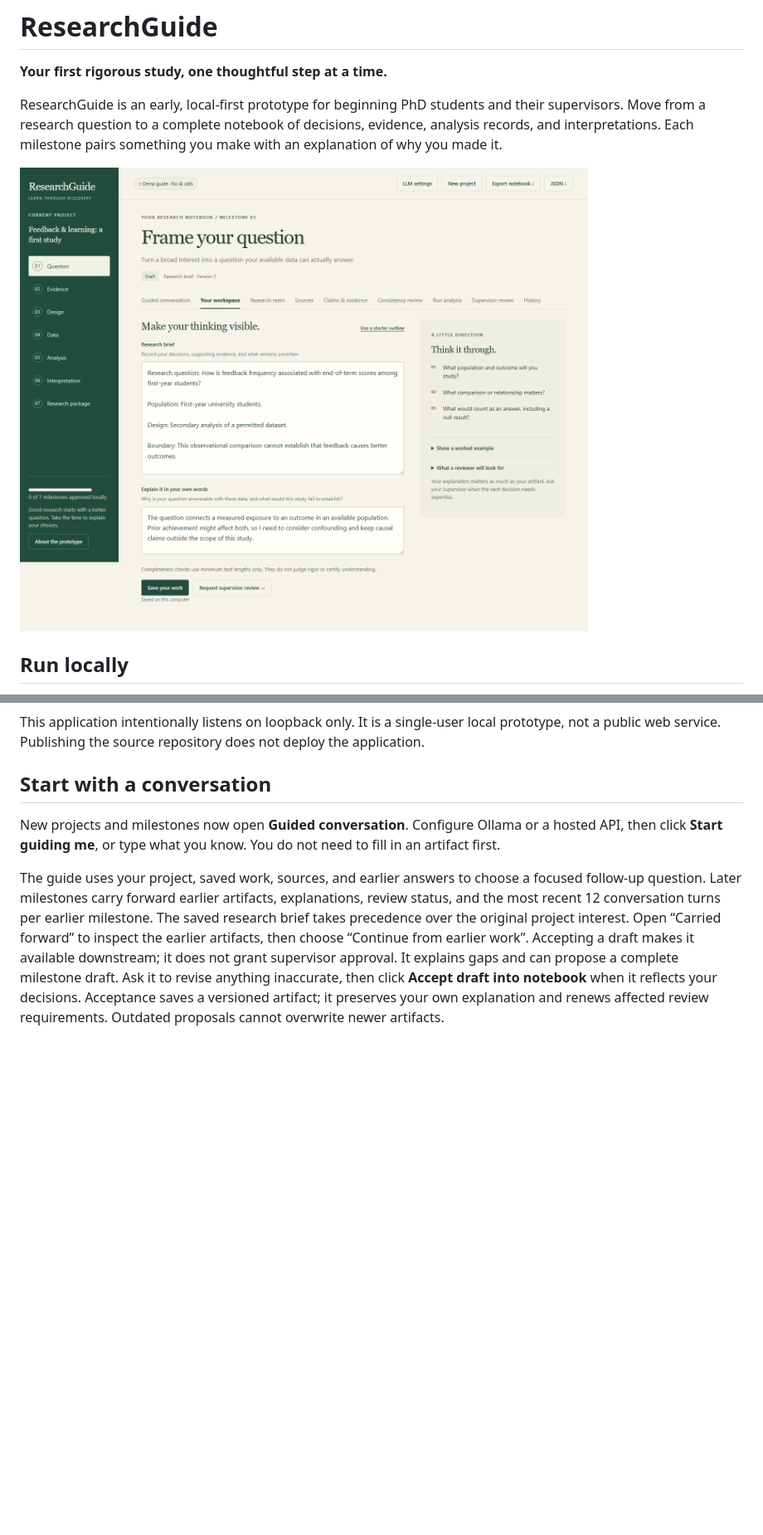
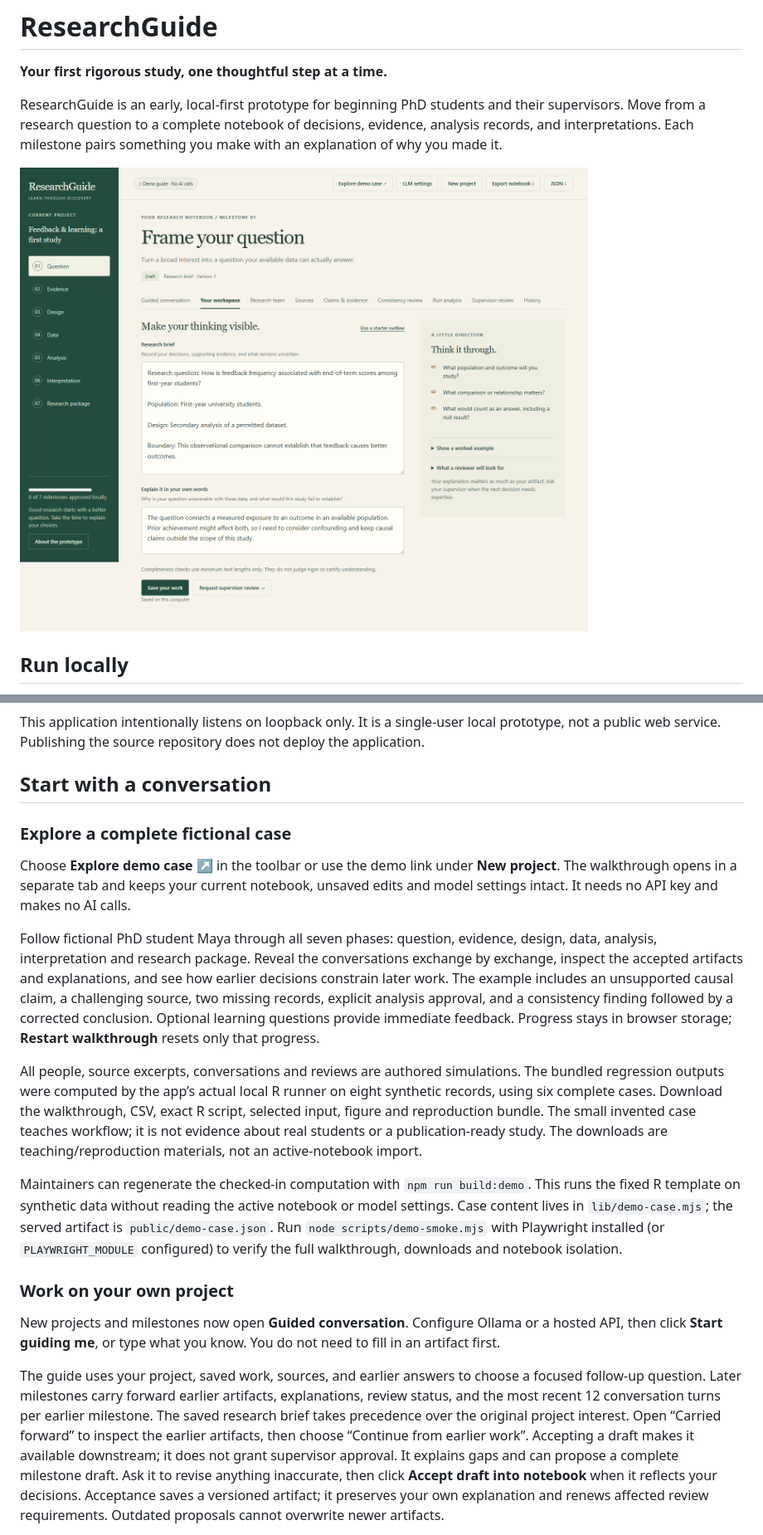
Before and after one commit to yxie2/researchguide, a Markdown page: README.md, 2 parts joined by grey strips. Shown: that part at 83% size. GitHub-like rendering; pictures changed too: docs/images/workspace.png; blank space fills up the shorter version.

Commit message:
Add complete fictional research walkthrough with reproducible demo results

```diff
--- a/README.md
+++ b/README.md
@@ -20,6 +20,18 @@ Open **http://127.0.0.1:3000**. The default demo works without an account, API k
 This application intentionally listens on loopback only. It is a single-user local prototype, not a public web service. Publishing the source repository does not deploy the application.
 
 ## Start with a conversation
+
+### Explore a complete fictional case
+
+Choose **Explore demo case ↗** in the toolbar or use the demo link under **New project**. The walkthrough opens in a separate tab and keeps your current notebook, unsaved edits and model settings intact. It needs no API key and makes no AI calls.
+
+Follow fictional PhD student Maya through all seven phases: question, evidence, design, data, analysis, interpretation and research package. Reveal the conversations exchange by exchange, inspect the accepted artifacts and explanations, and see how earlier decisions constrain later work. The example includes an unsupported causal claim, a challenging source, two missing records, explicit analysis approval, and a consistency finding followed by a corrected conclusion. Optional learning questions provide immediate feedback. Progress stays in browser storage; **Restart walkthrough** resets only that progress.
+
+All people, source excerpts, conversations and reviews are authored simulations. The bundled regression outputs were computed by the app’s actual local R runner on eight synthetic records, using six complete cases. Download the walkthrough, CSV, exact R script, selected input, figure and reproduction bundle. The small invented case teaches workflow; it is not evidence about real students or a publication-ready study. The downloads are teaching/reproduction materials, not an active-notebook import.
+
+Maintainers can regenerate the checked-in computation with `npm run build:demo`. This runs the fixed R template on synthetic data without reading the active notebook or model settings. Case content lives in `lib/demo-case.mjs`; the served artifact is `public/demo-case.json`. Run `node scripts/demo-smoke.mjs` with Playwright installed (or `PLAYWRIGHT_MODULE` configured) to verify the full walkthrough, downloads and notebook isolation.
+
+### Work on your own project
 
 New projects and milestones now open **Guided conversation**. Configure Ollama or a hosted API, then click **Start guiding me**, or type what you know. You do not need to fill in an artifact first.
 
```
Also changed, not shown: other parts of README.md (+1 -1 lines), docs/ROADMAP.md (+8 -0 lines), docs/images/demo.png (added), 12 other files.
